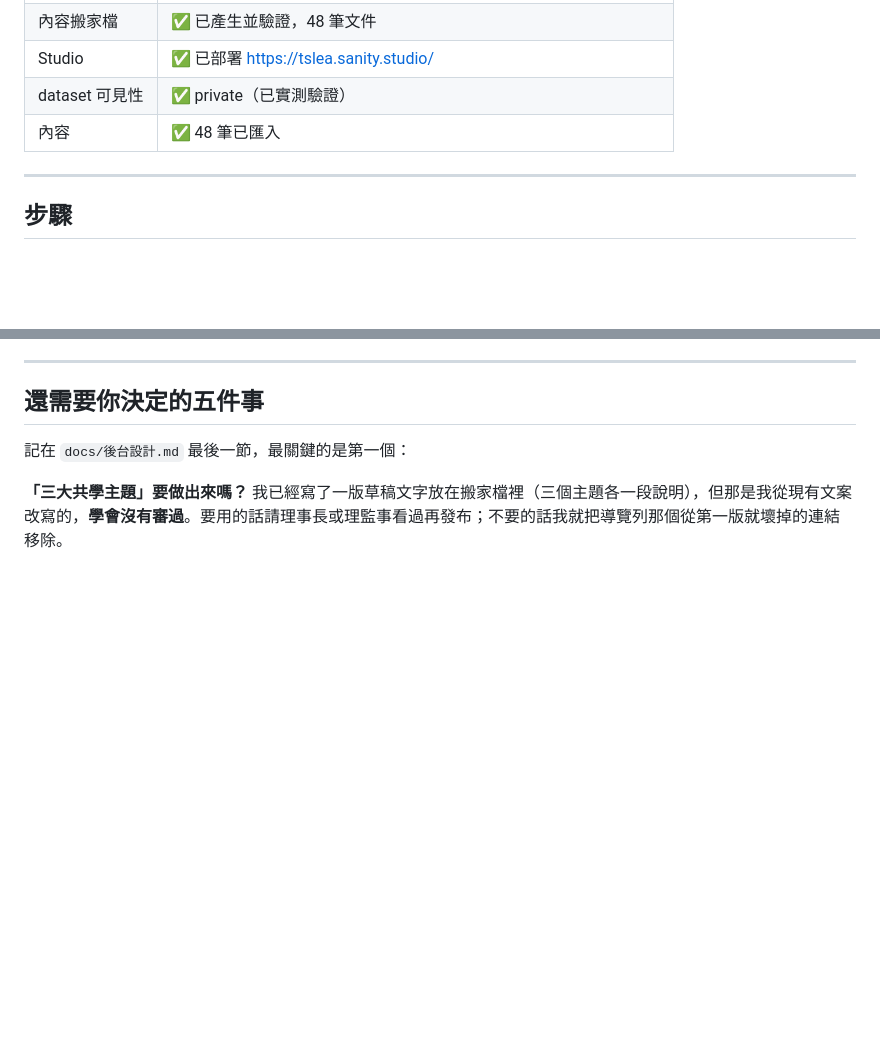
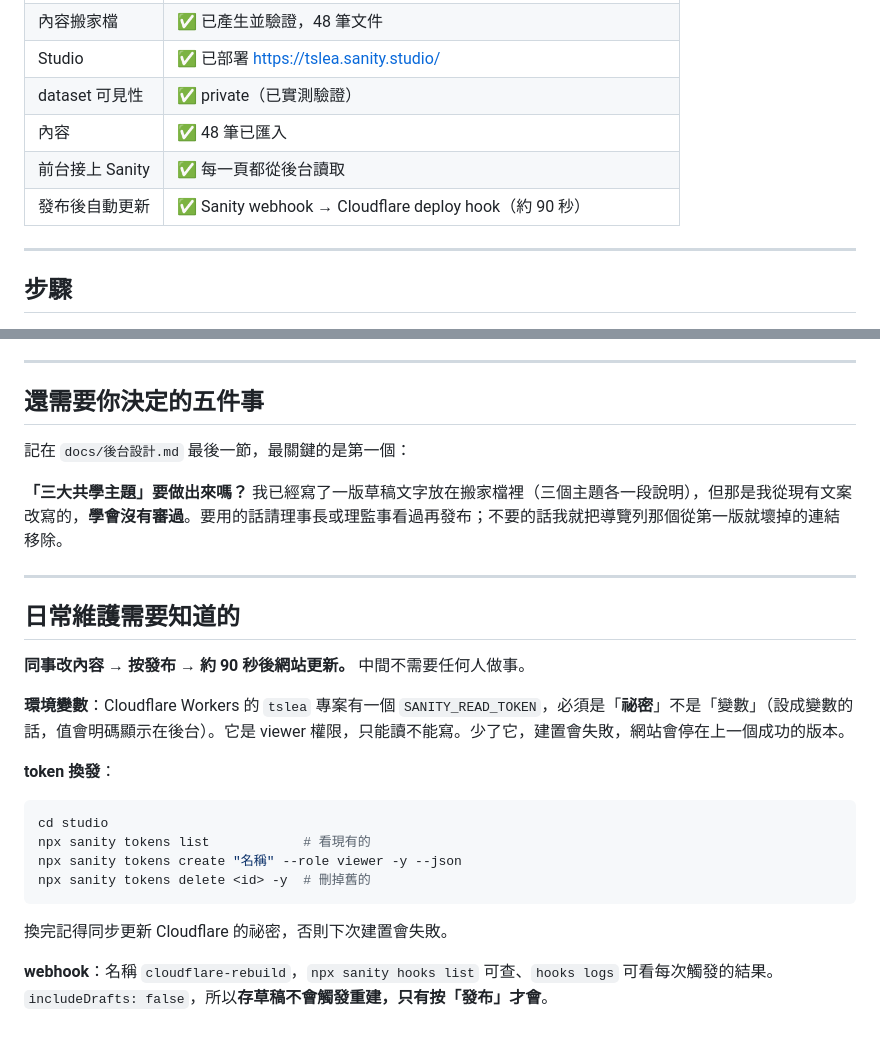
Before and after one commit to slowlivingeducationtw-web/tslea, a Markdown page: docs/後台上線步驟.md, 2 parts joined by grey strips. Rendered like a GitHub page; blank space fills up the shorter version.

Commit message:
Document the publish-to-deploy chain
Records the pieces that live outside the repo and would otherwise have to
be rediscovered: the Cloudflare secret the build depends on, how to rotate
the token, and that the webhook ignores drafts.

Co-Authored-By: Claude Opus 5 (1M context) <noreply@anthropic.com>

````diff
--- a/docs/後台上線步驟.md
+++ b/docs/後台上線步驟.md
@@ -20,6 +20,8 @@
 | Studio | ✅ 已部署 https://tslea.sanity.studio/ |
 | dataset 可見性 | ✅ private（已實測驗證） |
 | 內容 | ✅ 48 筆已匯入 |
+| 前台接上 Sanity | ✅ 每一頁都從後台讀取 |
+| 發布後自動更新 | ✅ Sanity webhook → Cloudflare deploy hook（約 90 秒） |
 
 ---
 
@@ -119,3 +121,23 @@ npx sanity deploy
 記在 `docs/後台設計.md` 最後一節，最關鍵的是第一個：
 
 **「三大共學主題」要做出來嗎？** 我已經寫了一版草稿文字放在搬家檔裡（三個主題各一段說明），但那是我從現有文案改寫的，**學會沒有審過**。要用的話請理事長或理監事看過再發布；不要的話我就把導覽列那個從第一版就壞掉的連結移除。
+
+
+---
+
+## 日常維護需要知道的
+
+**同事改內容 → 按發布 → 約 90 秒後網站更新。** 中間不需要任何人做事。
+
+**環境變數**：Cloudflare Workers 的 `tslea` 專案有一個 `SANITY_READ_TOKEN`，必須是「**祕密**」不是「變數」（設成變數的話，值會明碼顯示在後台）。它是 viewer 權限，只能讀不能寫。少了它，建置會失敗，網站會停在上一個成功的版本。
+
+**token 換發**：
+```bash
+cd studio
+npx sanity tokens list            # 看現有的
+npx sanity tokens create "名稱" --role viewer -y --json
+npx sanity tokens delete <id> -y  # 刪掉舊的
+```
+換完記得同步更新 Cloudflare 的祕密，否則下次建置會失敗。
+
+**webhook**：名稱 `cloudflare-rebuild`，`npx sanity hooks list` 可查、`hooks logs` 可看每次觸發的結果。`includeDrafts: false`，所以**存草稿不會觸發重建，只有按「發布」才會**。
````
